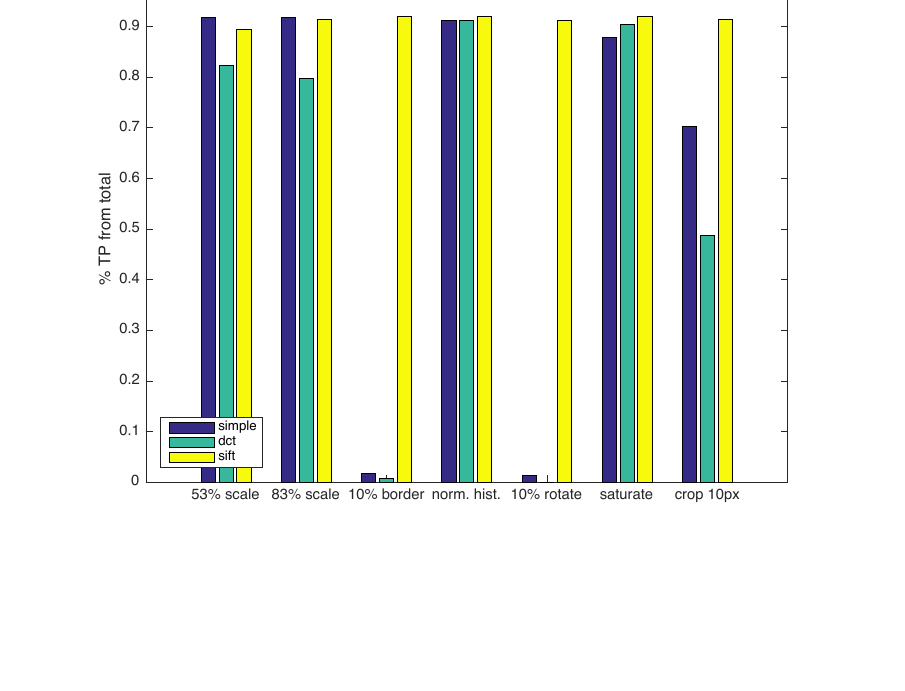
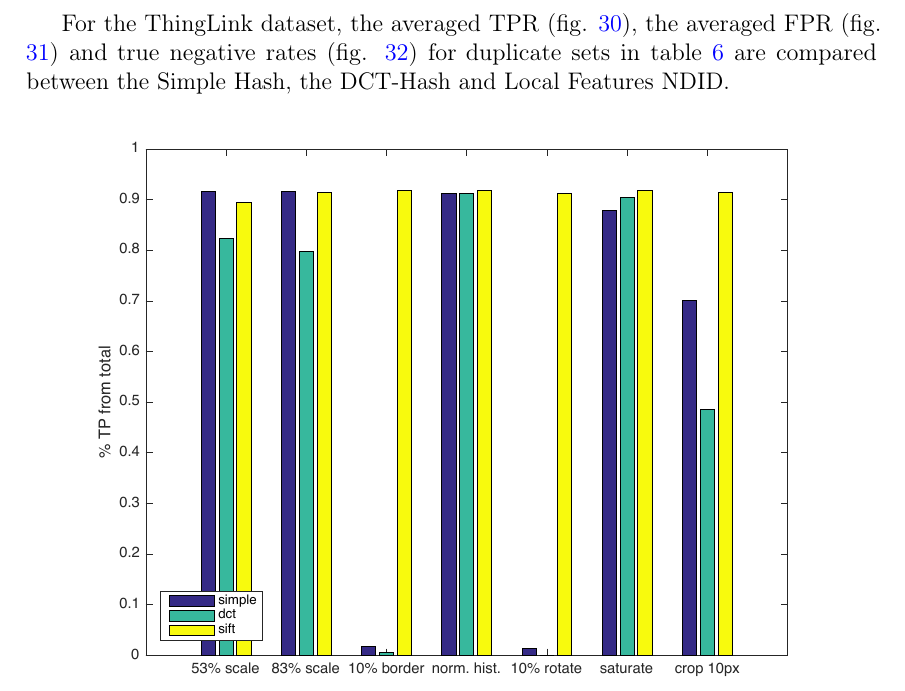
Before and after one commit to sulmanen/hash-thesis, a LaTeX thesis (hash.tex): part of page 61 of 71, cut at the place of the change, the shorter picture padded with empty space. Compiled offline with pdfLaTeX; a LaTeX package or settings file that is missing is left out.

Commit message:
add clause about thinglink dataset classifier comparison

```diff
--- a/hash.tex
+++ b/hash.tex
@@ -1791,6 +1791,8 @@
 
 \clearpage
 
+For the ThingLink dataset, the averaged TPR (fig. \ref{thinglinktptotal}), the averaged FPR (fig. \ref{thinglinkfptotal}) and true negative rates (fig. \ref{thinglinktntotal}) for duplicate sets in table \ref{modifiedimages} are compared between the Simple Hash, the DCT-Hash and Local Features NDID.
+
 \begin{figure}[htb]
 \begin{center}
 \includegraphics[height=10cm]{figures/thinglink_tpBar}
```
